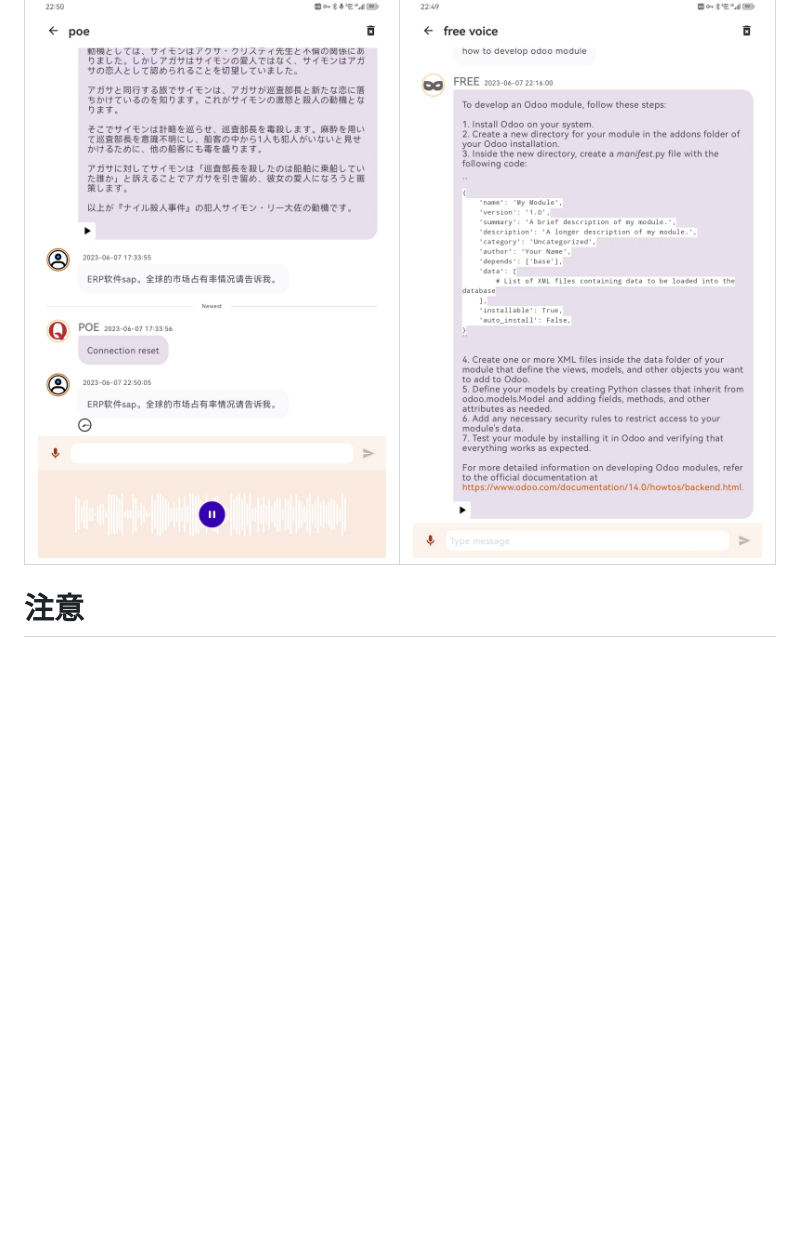
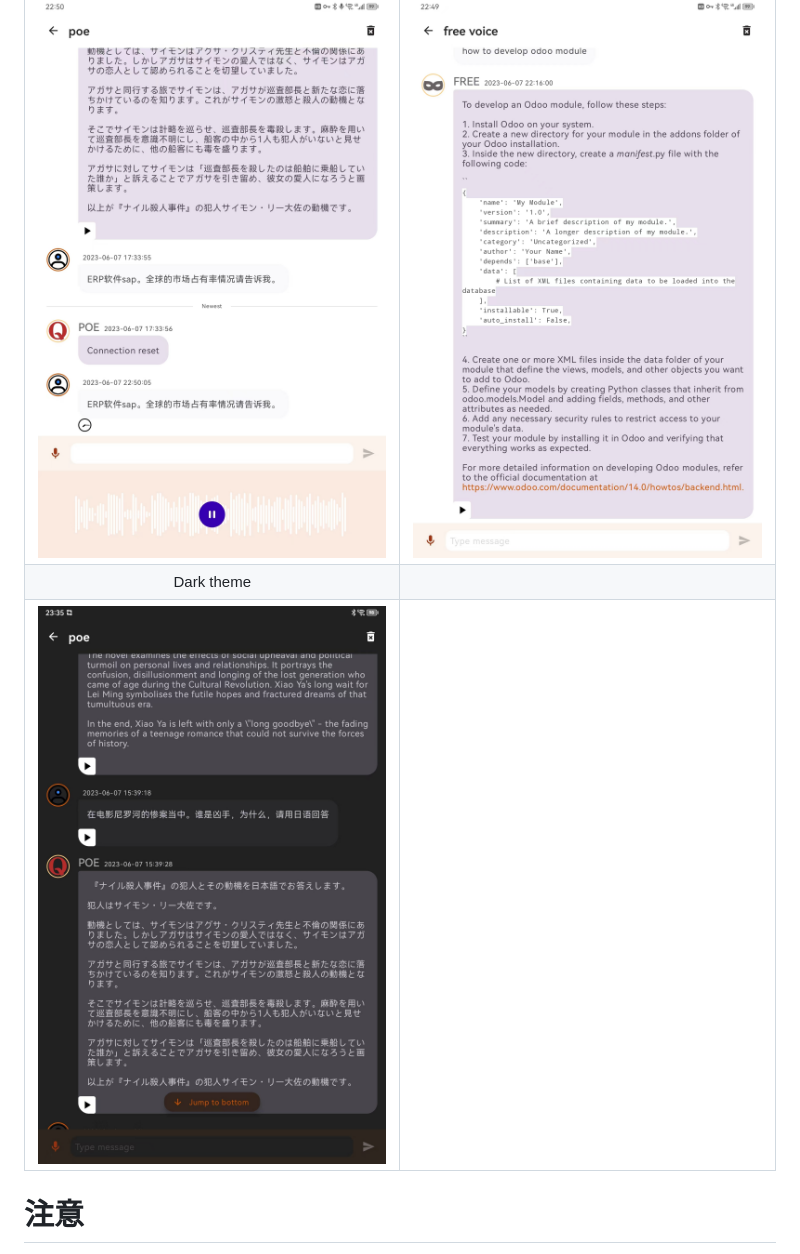
Before and after one commit to glovebx/moco-ai-client, a Markdown page: README.md, the part around the change. Drawn GitHub-style; pictures changed too: screenshots/dark-theme.jpeg (added); blank space fills up the shorter version.

```diff
--- a/README.md
+++ b/README.md
@@ -20,6 +20,8 @@ Your AI handy assistant
 | ![Chat](screenshots/chat.jpeg) | ![Profile](screenshots/profile.jpeg) |
 | Voice input     | TTS     |
 | ![Voice-input](screenshots/voice-input.jpeg) | ![TTS](screenshots/tts.jpeg) |
+| Dark theme     |
+| ![Dark-theme](screenshots/dark-theme.jpeg) |
 
 
 
```
